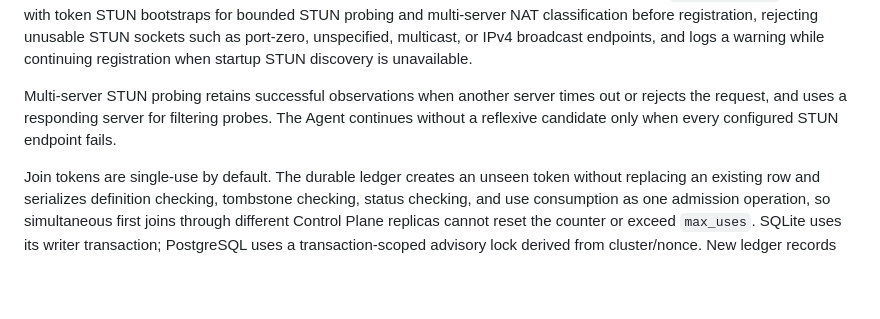
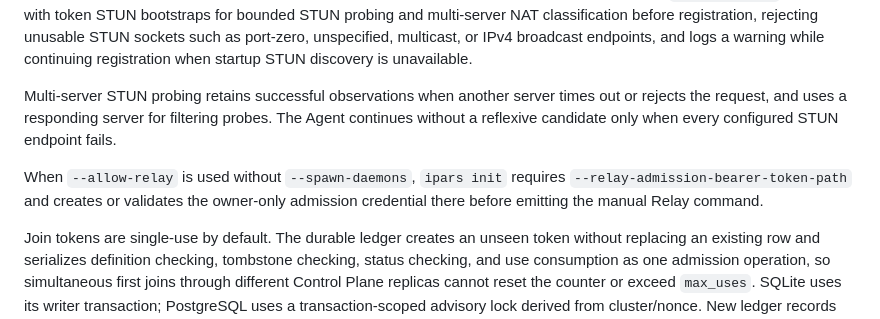
Before and after one commit to IPA-CyberLab/IPA-RS-HeteroNetwork, a Markdown page: README.md, the part around the change. Rendered like a GitHub page; blank space fills up the shorter version.

Commit message:
Document manual relay admission requirement

```diff
--- a/README.md
+++ b/README.md
@@ -234,6 +234,8 @@ All CLI calls to an Agent API accept the global `--agent-api-bearer-token` or `-
 
 Multi-server STUN probing retains successful observations when another server times out or rejects the request, and uses a responding server for filtering probes. The Agent continues without a reflexive candidate only when every configured STUN endpoint fails.
 
+When `--allow-relay` is used without `--spawn-daemons`, `ipars init` requires `--relay-admission-bearer-token-path` and creates or validates the owner-only admission credential there before emitting the manual Relay command.
+
 Join tokens are single-use by default. The durable ledger creates an unseen token without replacing an existing row and serializes definition checking, tombstone checking, status checking, and use consumption as one admission operation, so simultaneous first joins through different Control Plane replicas cannot reset the counter or exceed `max_uses`. SQLite uses its writer transaction; PostgreSQL uses a transaction-scoped advisory lock derived from cluster/nonce. New ledger records retain the complete signed claims and reject reuse of the same cluster/nonce with different bootstrap, time, role/tag, issuer, or policy claims; legacy records remain readable and use their previously persisted immutable definition fields. `ipars init` and `ipars token create` can set route allowlists with repeated `--allowed-route`, relay permission with `--allow-relay`, and admission limits with `--max-uses` or `--unlimited-uses`. For additional tokens, `--bootstrap` and `--control-plane-bootstrap` add validated HTTP(S) control-plane bootstrap URLs, while `--signal-bootstrap`, `--stun-bootstrap`, and `--relay-bootstrap` add typed service bootstrap endpoints for agent signal failover, startup STUN discovery/NAT classification, and relay discovery metadata; STUN and relay bootstraps must use `udp://host:port`. Numeric bootstrap hosts are rejected when they resolve to unusable port-zero, unspecified, multicast, or IPv4 broadcast socket addresses before they can be signed into a token.
 
 Agent HTTP calls are bounded per endpoint by `--http-connect-timeout-seconds` / `IPARS_AGENT_HTTP_CONNECT_TIMEOUT_SECONDS` (default 5) and `--http-request-timeout-seconds` / `IPARS_AGENT_HTTP_REQUEST_TIMEOUT_SECONDS` (default 30). Values must be 1-3600 seconds and connect cannot exceed request. These deadlines cover Control Plane, Signal, Relay, Docker API, Kubernetes API, and Agent-triggered key-rotation/node-removal calls, allowing ordered failover to continue when a peer accepts TCP but stalls. Docker Compose and Helm expose the settings, and `docker install` / `k8s install` accept matching `--agent-http-connect-timeout-seconds` and `--agent-http-request-timeout-seconds` overrides.
```
